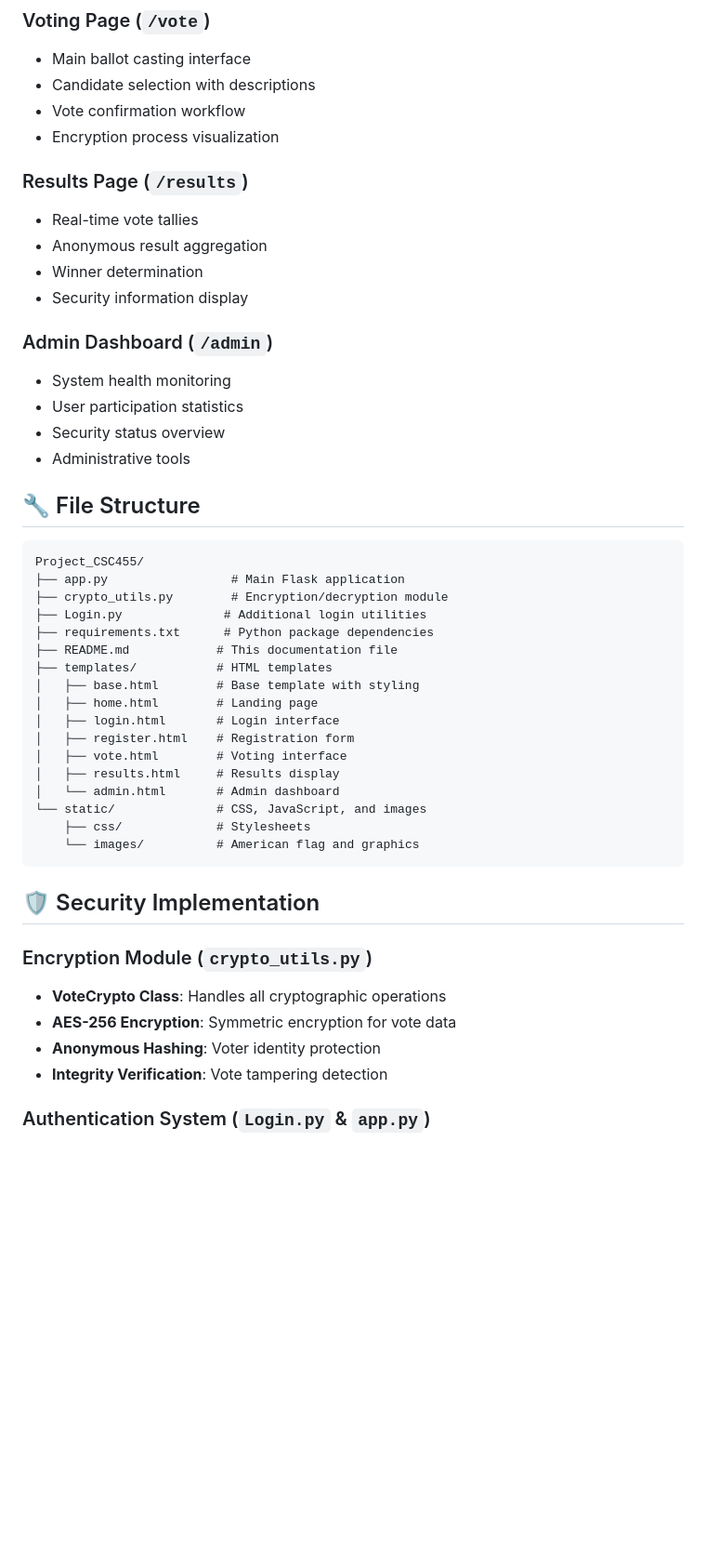
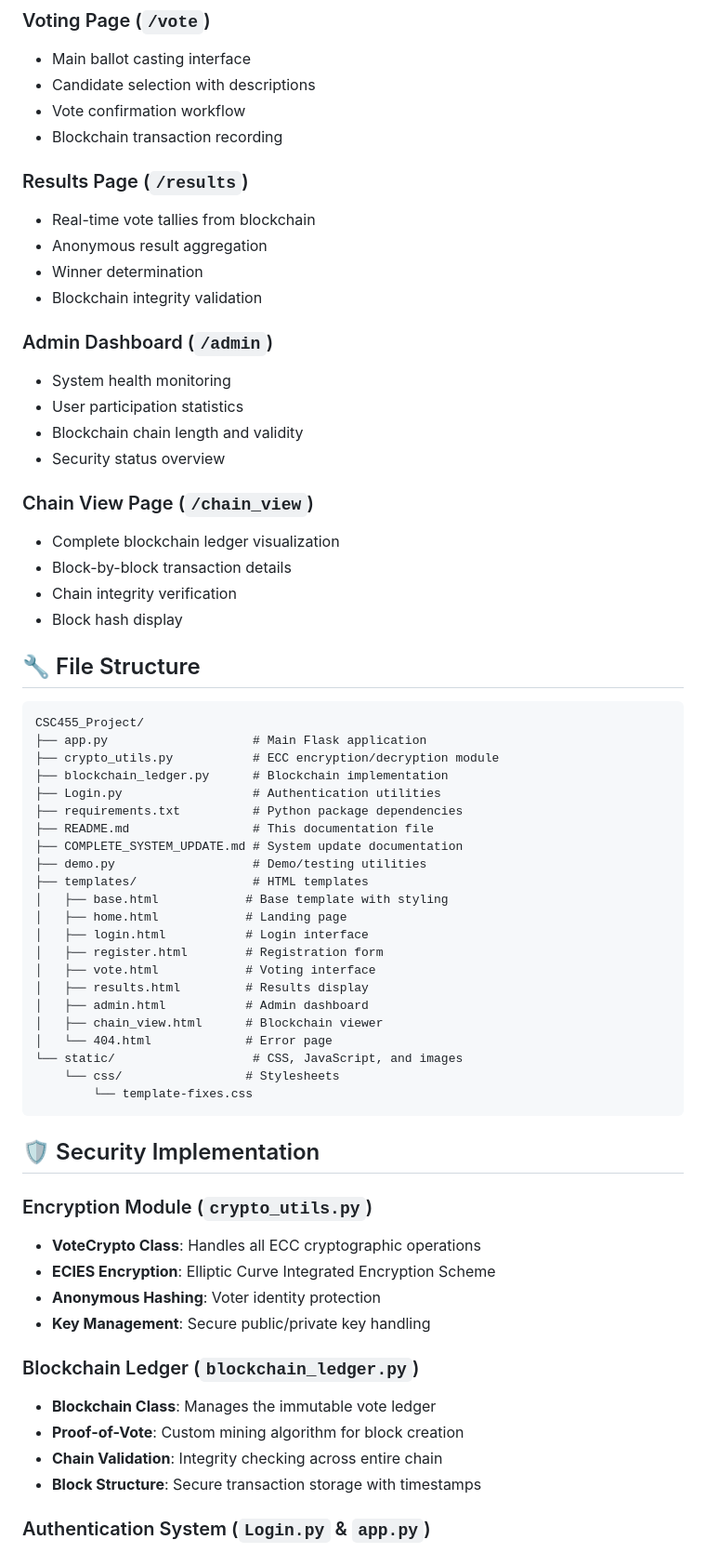
Before and after one commit to JahzB/CSC455_Project, a Markdown page: README.md, the part around the change printed below. Shown: that part at 93% size. Rendered like a GitHub page; blank space fills up the shorter version.

Commit message:
updated the readme to actually talk about the ecc and not aes since we changed after the readme was created

````diff
--- a/README.md
+++ b/README.md
@@ -128,49 +136,66 @@ This secure voting system provides:
 - Main ballot casting interface
 - Candidate selection with descriptions
 - Vote confirmation workflow
-- Encryption process visualization
+- Blockchain transaction recording
 
 ### Results Page (`/results`)
-- Real-time vote tallies
+- Real-time vote tallies from blockchain
 - Anonymous result aggregation
 - Winner determination
-- Security information display
+- Blockchain integrity validation
 
 ### Admin Dashboard (`/admin`)
 - System health monitoring
 - User participation statistics
+- Blockchain chain length and validity
 - Security status overview
-- Administrative tools
+
+### Chain View Page (`/chain_view`)
+- Complete blockchain ledger visualization
+- Block-by-block transaction details
+- Chain integrity verification
+- Block hash display
 
 ## 🔧 File Structure
 
 ```
-Project_CSC455/
-├── app.py                 # Main Flask application
-├── crypto_utils.py        # Encryption/decryption module
-├── Login.py              # Additional login utilities
-├── requirements.txt      # Python package dependencies
-├── README.md            # This documentation file
-├── templates/           # HTML templates
-│   ├── base.html        # Base template with styling
-│   ├── home.html        # Landing page
-│   ├── login.html       # Login interface
-│   ├── register.html    # Registration form
-│   ├── vote.html        # Voting interface
-│   ├── results.html     # Results display
-│   └── admin.html       # Admin dashboard
-└── static/              # CSS, JavaScript, and images
-    ├── css/             # Stylesheets
-    └── images/          # American flag and graphics
+CSC455_Project/
+├── app.py                    # Main Flask application
+├── crypto_utils.py           # ECC encryption/decryption module
+├── blockchain_ledger.py      # Blockchain implementation
+├── Login.py                  # Authentication utilities
+├── requirements.txt          # Python package dependencies
+├── README.md                 # This documentation file
+├── COMPLETE_SYSTEM_UPDATE.md # System update documentation
+├── demo.py                   # Demo/testing utilities
+├── templates/                # HTML templates
+│   ├── base.html            # Base template with styling
+│   ├── home.html            # Landing page
+│   ├── login.html           # Login interface
+│   ├── register.html        # Registration form
+│   ├── vote.html            # Voting interface
+│   ├── results.html         # Results display
+│   ├── admin.html           # Admin dashboard
+│   ├── chain_view.html      # Blockchain viewer
+│   └── 404.html             # Error page
+└── static/                   # CSS, JavaScript, and images
+    └── css/                 # Stylesheets
+        └── template-fixes.css
 ```
 
 ## 🛡️ Security Implementation
 
 ### Encryption Module (`crypto_utils.py`)
-- **VoteCrypto Class**: Handles all cryptographic operations
-- **AES-256 Encryption**: Symmetric encryption for vote data
+- **VoteCrypto Class**: Handles all ECC cryptographic operations
+- **ECIES Encryption**: Elliptic Curve Integrated Encryption Scheme
 - **Anonymous Hashing**: Voter identity protection
-- **Integrity Verification**: Vote tampering detection
+- **Key Management**: Secure public/private key handling
+
+### Blockchain Ledger (`blockchain_ledger.py`)
+- **Blockchain Class**: Manages the immutable vote ledger
+- **Proof-of-Vote**: Custom mining algorithm for block creation
+- **Chain Validation**: Integrity checking across entire chain
+- **Block Structure**: Secure transaction storage with timestamps
 
 ### Authentication System (`Login.py` & `app.py`)
 - **Password Hashing**: Bcrypt with salt for secure storage
````
Also changed, not shown: other parts of README.md (+97 -52 lines).
